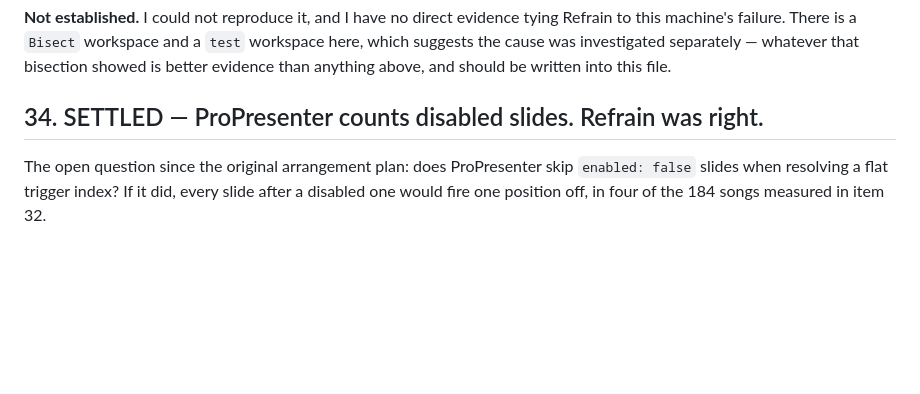
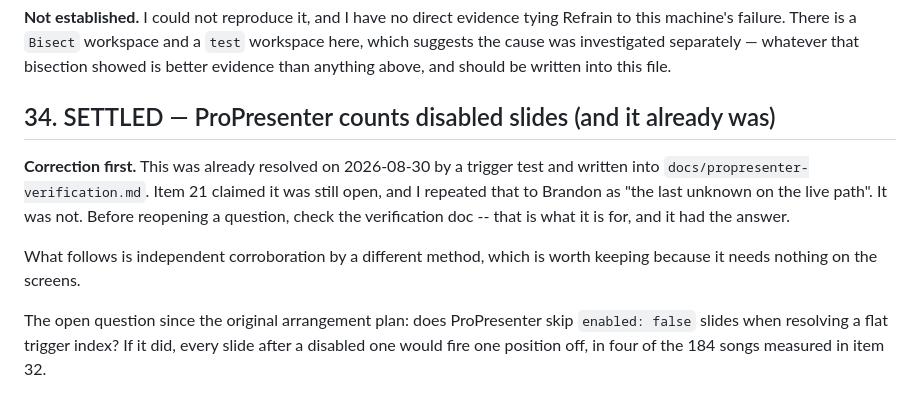
Before and after one commit to capitalchurchtech/refrain, a Markdown page: .claude/handoff.md, the part around the change. Drawn GitHub-style; blank space fills up the shorter version.

```diff
--- a/.claude/handoff.md
+++ b/.claude/handoff.md
@@ -1478,7 +1478,16 @@ tying Refrain to this machine's failure. There is a `Bisect` workspace and a
 whatever that bisection showed is better evidence than anything above, and
 should be written into this file.
 
-## 34. SETTLED — ProPresenter counts disabled slides. Refrain was right.
+## 34. SETTLED — ProPresenter counts disabled slides (and it already was)
+
+**Correction first.** This was already resolved on 2026-08-30 by a trigger test
+and written into `docs/propresenter-verification.md`. Item 21 claimed it was
+still open, and I repeated that to Brandon as "the last unknown on the live
+path". It was not. Before reopening a question, check the verification doc --
+that is what it is for, and it had the answer.
+
+What follows is independent corroboration by a different method, which is worth
+keeping because it needs nothing on the screens.
 
 The open question since the original arrangement plan: does ProPresenter skip
 `enabled: false` slides when resolving a flat trigger index? If it did, every
```
Also changed, not shown: README.md (+5 -0 lines), docs/propresenter-verification.md (+27 -0 lines).
